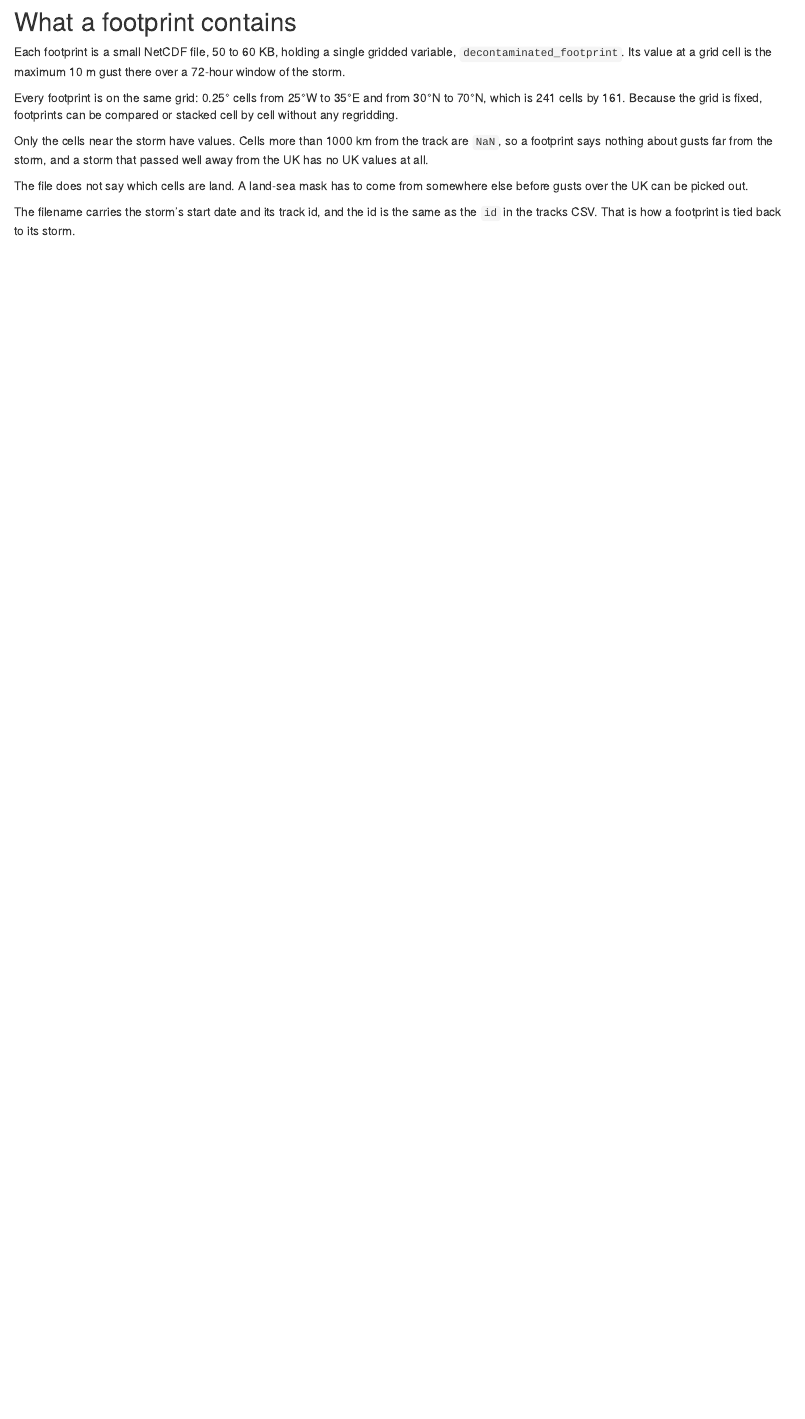
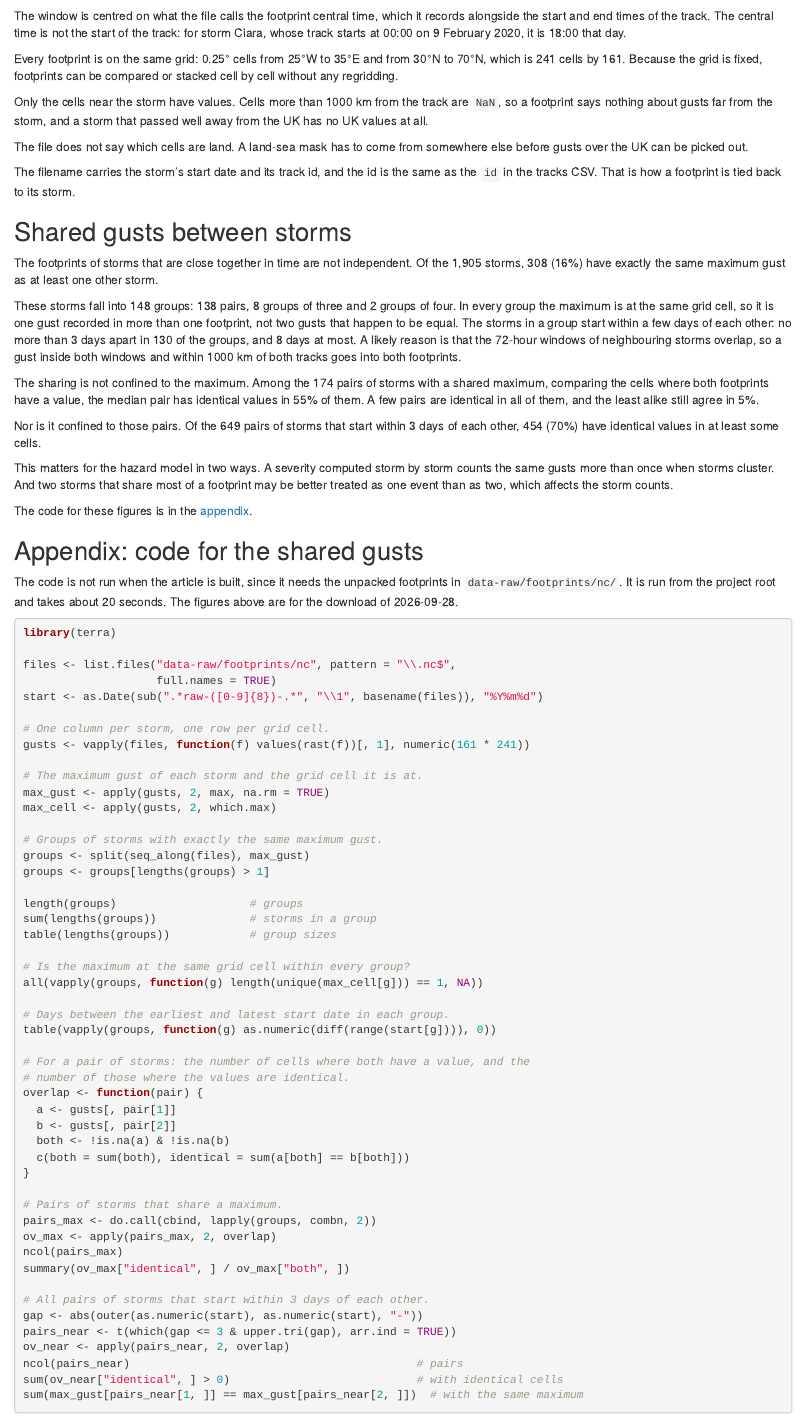
Before and after one commit to awkward-crow/njord, an R Markdown document (vignettes/articles/storm-footprints.Rmd): the page in a window 1100 px wide, from 1270 px down before the commit and from 1400 px down after it. Rendered offline with R 4.5, knitr and Pandoc, with nearby package versions.

Commit message:
preliminary analysis of shared gusts in footprints

````diff
--- a/vignettes/articles/storm-footprints.Rmd
+++ b/vignettes/articles/storm-footprints.Rmd
@@ -106,6 +110,3 @@
 
 ## What a footprint contains
 
-Each footprint is a small NetCDF file, 50 to 60 KB, holding a single gridded
-variable, `decontaminated_footprint`. Its value at a grid cell is the maximum
-10 m gust there over a 72-hour window of the storm.
@@ -112,3 +117,7 @@
+The window is centred on what the file calls the footprint central time, which
+it records alongside the start and end times of the track. The central time is
+not the start of the track: for storm Ciara, whose track starts at 00:00 on
+9 February 2020, it is 18:00 that day.
 
 Every footprint is on the same grid: 0.25° cells from 25°W to 35°E and from
 30°N to 70°N, which is 241 cells by 161. Because the grid is fixed, footprints
@@ -125,3 +134,89 @@
 the same as the `id` in the tracks CSV. That is how a footprint is tied back to
 its storm.
 
+## Shared gusts between storms
+
+The footprints of storms that are close together in time are not independent.
+Of the 1,905 storms, 308 (16%) have exactly the same maximum gust as at least
+one other storm.
+
+These storms fall into 148 groups: 138 pairs, 8 groups of three and 2 groups of
+four. In every group the maximum is at the same grid cell, so it is one gust
+recorded in more than one footprint, not two gusts that happen to be equal. The
+storms in a group start within a few days of each other: no more than 3 days
+apart in 130 of the groups, and 8 days at most. A likely reason is that the
+72-hour windows of neighbouring storms overlap, so a gust inside both windows
+and within 1000 km of both tracks goes into both footprints.
+
+The sharing is not confined to the maximum. Among the 174 pairs of storms with
+a shared maximum, comparing the cells where both footprints have a value, the
+median pair has identical values in 55% of them. A few pairs are identical in
+all of them, and the least alike still agree in 5%.
+
+Nor is it confined to those pairs. Of the 649 pairs of storms that start
+within 3 days of each other, 454 (70%) have identical values in at least some
+cells.
+
+This matters for the hazard model in two ways. A severity computed storm by
+storm counts the same gusts more than once when storms cluster. And two storms
+that share most of a footprint may be better treated as one event than as two,
+which affects the storm counts.
+
+The code for these figures is in the [appendix](#appendix-shared-gusts).
+
+## Appendix: code for the shared gusts {#appendix-shared-gusts}
+
+The code is not run when the article is built, since it needs the unpacked
+footprints in `data-raw/footprints/nc/`. It is run from the project root and
+takes about 20 seconds. The figures above are for the download of 2026-09-28.
+
+```{r, eval = FALSE}
+library(terra)
+
+files <- list.files("data-raw/footprints/nc", pattern = "\\.nc$",
+                    full.names = TRUE)
+start <- as.Date(sub(".*raw-([0-9]{8})-.*", "\\1", basename(files)), "%Y%m%d")
+
+# One column per storm, one row per grid cell.
+gusts <- vapply(files, function(f) values(rast(f))[, 1], numeric(161 * 241))
+
+# The maximum gust of each storm and the grid cell it is at.
+max_gust <- apply(gusts, 2, max, na.rm = TRUE)
+max_cell <- apply(gusts, 2, which.max)
+
+# Groups of storms with exactly the same maximum gust.
+groups <- split(seq_along(files), max_gust)
+groups <- groups[lengths(groups) > 1]
+
+length(groups)                    # groups
+sum(lengths(groups))              # storms in a group
+table(lengths(groups))            # group sizes
+
+# Is the maximum at the same grid cell within every group?
+all(vapply(groups, function(g) length(unique(max_cell[g])) == 1, NA))
+
+# Days between the earliest and latest start date in each group.
+table(vapply(groups, function(g) as.numeric(diff(range(start[g]))), 0))
+
+# For a pair of storms: the number of cells where both have a value, and the
+# number of those where the values are identical.
+overlap <- function(pair) {
+  a <- gusts[, pair[1]]
+  b <- gusts[, pair[2]]
+  both <- !is.na(a) & !is.na(b)
+  c(both = sum(both), identical = sum(a[both] == b[both]))
+}
+
+# Pairs of storms that share a maximum.
+pairs_max <- do.call(cbind, lapply(groups, combn, 2))
+ov_max <- apply(pairs_max, 2, overlap)
+ncol(pairs_max)
+summary(ov_max["identical", ] / ov_max["both", ])
+
+# All pairs of storms that start within 3 days of each other.
+gap <- abs(outer(as.numeric(start), as.numeric(start), "-"))
+pairs_near <- t(which(gap <= 3 & upper.tri(gap), arr.ind = TRUE))
+ov_near <- apply(pairs_near, 2, overlap)
+ncol(pairs_near)                                           # pairs
+sum(ov_near["identical", ] > 0)                            # with identical cells
+sum(max_gust[pairs_near[1, ]] == max_gust[pairs_near[2, ]])  # with the same maximum
@@ -134,3 +227 @@
-    of the storm".
-  - No units are given for the gust. Expect m/s but it hasn't been verified.
--->
+  - "Decontaminated" is unexplained. What does the CDS means by it, it has been left as the variable name only. It probably deserves a sentence from the dataset documentation.-->
````
Also changed, not shown: vignettes/articles/storm-footprints.Rmd (14 more changed lines).
